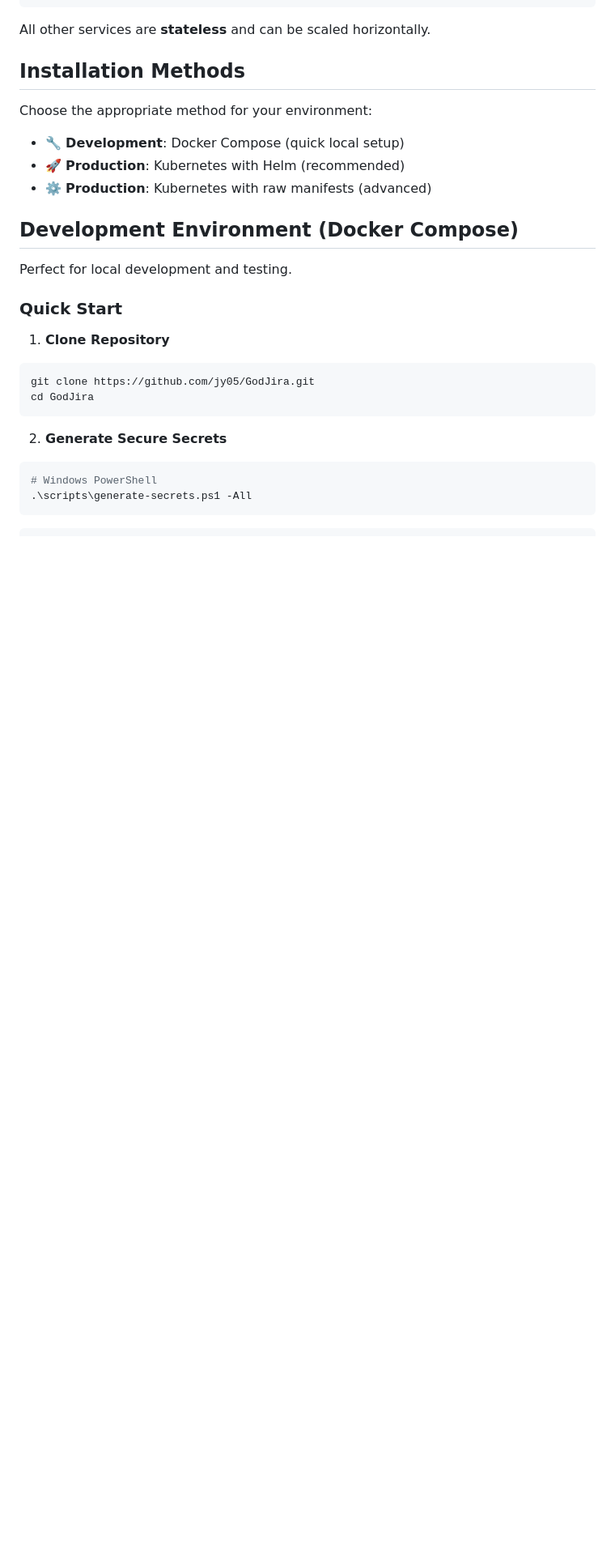
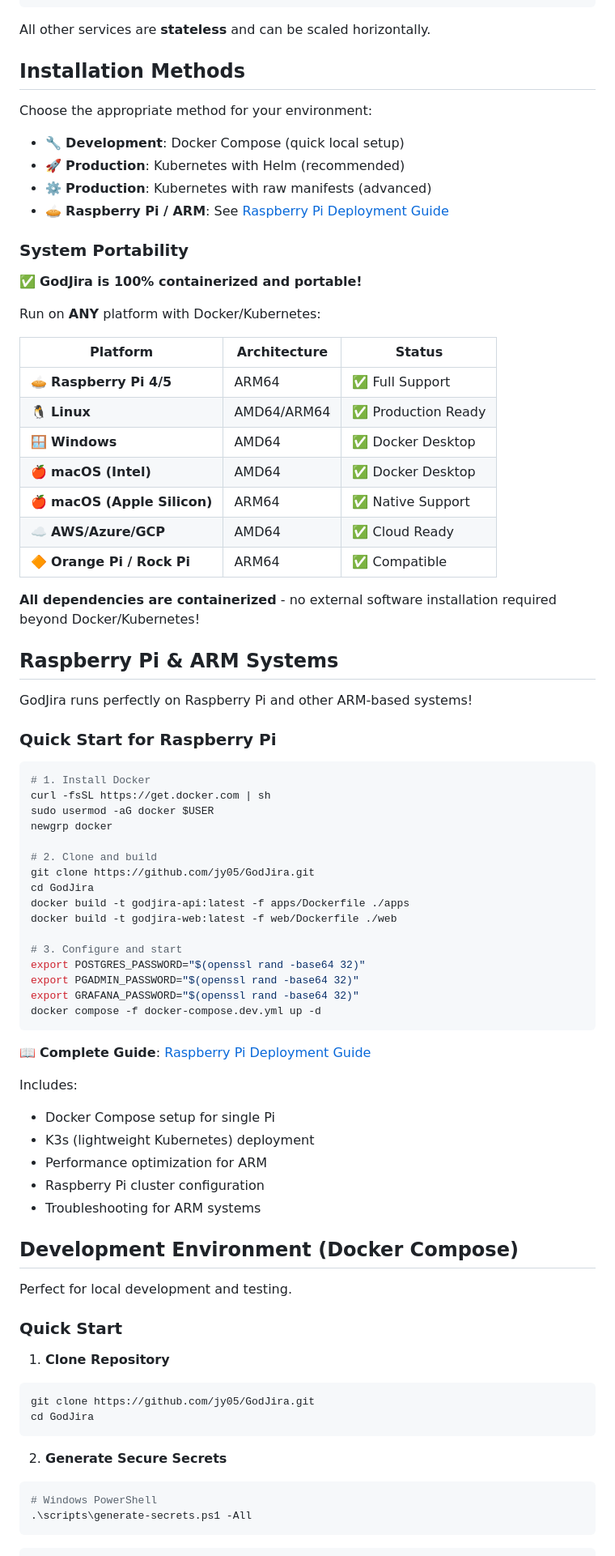
Before and after one commit to jy05/GodJira, a Markdown page: README.md, the part around one of its changes. Shown at 81% size. Drawn GitHub-style; blank space fills up the shorter version.

Commit message:
feat: add Raspberry Pi and ARM deployment guide to documentation

````diff
--- a/README.md
+++ b/README.md
@@ -213,6 +231,59 @@ Choose the appropriate method for your environment:
 - 🔧 **Development**: Docker Compose (quick local setup)
 - 🚀 **Production**: Kubernetes with Helm (recommended)
 - ⚙️ **Production**: Kubernetes with raw manifests (advanced)
+- 🥧 **Raspberry Pi / ARM**: See [Raspberry Pi Deployment Guide](./docs/RASPBERRY_PI_DEPLOYMENT.md)
+
+### System Portability
+
+✅ **GodJira is 100% containerized and portable!**
+
+Run on **ANY** platform with Docker/Kubernetes:
+
+| Platform | Architecture | Status |
+|----------|-------------|--------|
+| 🥧 **Raspberry Pi 4/5** | ARM64 | ✅ Full Support |
+| 🐧 **Linux** | AMD64/ARM64 | ✅ Production Ready |
+| 🪟 **Windows** | AMD64 | ✅ Docker Desktop |
+| 🍎 **macOS (Intel)** | AMD64 | ✅ Docker Desktop |
+| 🍎 **macOS (Apple Silicon)** | ARM64 | ✅ Native Support |
+| ☁️ **AWS/Azure/GCP** | AMD64 | ✅ Cloud Ready |
+| 🔶 **Orange Pi / Rock Pi** | ARM64 | ✅ Compatible |
+
+**All dependencies are containerized** - no external software installation required beyond Docker/Kubernetes!
+
+## Raspberry Pi & ARM Systems
+
+GodJira runs perfectly on Raspberry Pi and other ARM-based systems!
+
+### Quick Start for Raspberry Pi
+
+```bash
+# 1. Install Docker
+curl -fsSL https://get.docker.com | sh
+sudo usermod -aG docker $USER
+newgrp docker
+
+# 2. Clone and build
+git clone https://github.com/jy05/GodJira.git
+cd GodJira
+docker build -t godjira-api:latest -f apps/Dockerfile ./apps
+docker build -t godjira-web:latest -f web/Dockerfile ./web
+
+# 3. Configure and start
+export POSTGRES_PASSWORD="$(openssl rand -base64 32)"
+export PGADMIN_PASSWORD="$(openssl rand -base64 32)"
+export GRAFANA_PASSWORD="$(openssl rand -base64 32)"
+docker compose -f docker-compose.dev.yml up -d
+```
+
+📖 **Complete Guide**: [Raspberry Pi Deployment Guide](./docs/RASPBERRY_PI_DEPLOYMENT.md)
+
+Includes:
+- Docker Compose setup for single Pi
+- K3s (lightweight Kubernetes) deployment
+- Performance optimization for ARM
+- Raspberry Pi cluster configuration
+- Troubleshooting for ARM systems
 
 ## Development Environment (Docker Compose)
 
````
Also changed, not shown: other parts of README.md (+23 -4 lines), docs/RASPBERRY_PI_DEPLOYMENT.md (added, +594 -0 lines).
